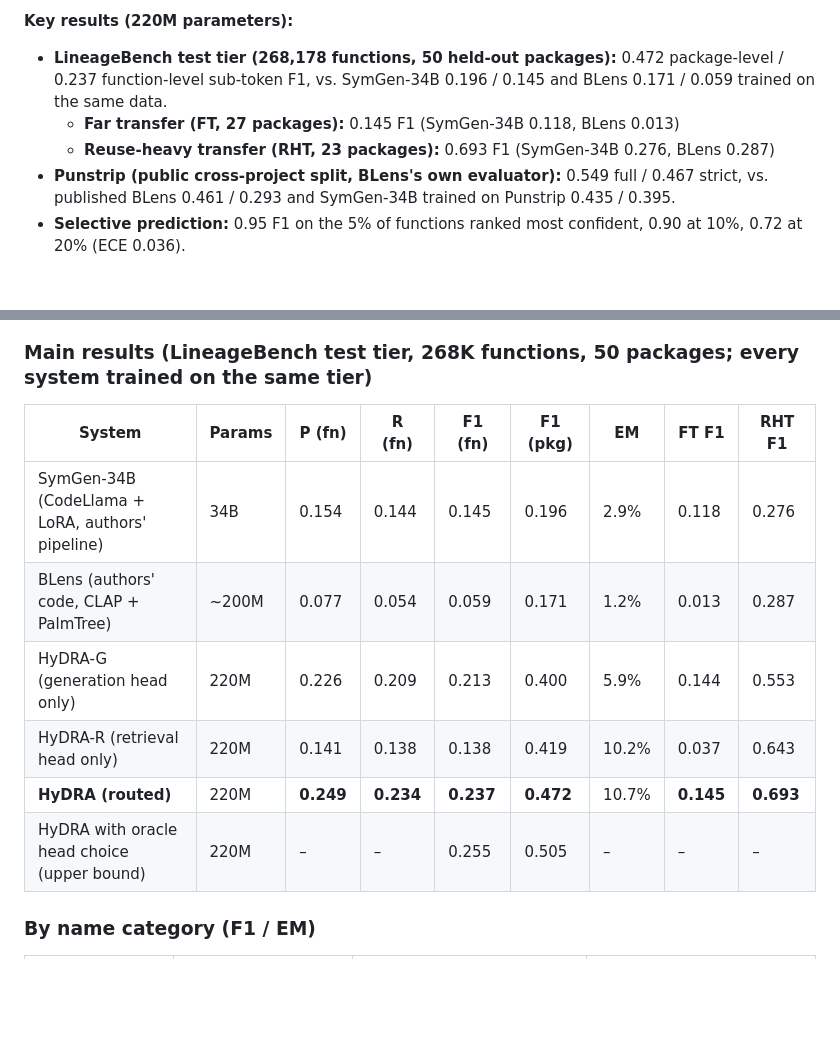
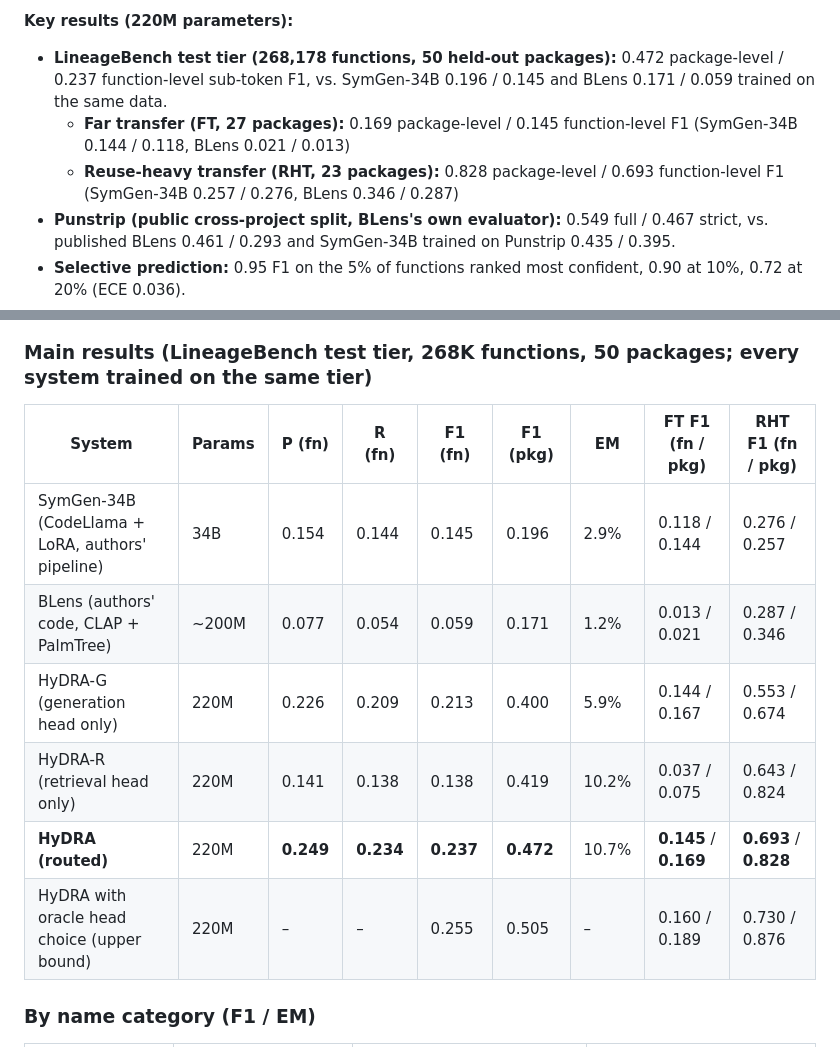
Before and after one commit to ananta-pradipta/stripped-binary-name-recovery, a Markdown page: README.md, 2 parts joined by grey strips. GitHub-like rendering; blank space fills up the shorter version.

Commit message:
README: FT/RHT F1 at function and package level

```diff
--- a/README.md
+++ b/README.md
@@ -17,8 +17,8 @@ Because published evaluations of this task leak (on a 300K-function corpus split
 
 **Key results (220M parameters):**
 - **LineageBench test tier (268,178 functions, 50 held-out packages):** 0.472 package-level / 0.237 function-level sub-token F1, vs. SymGen-34B 0.196 / 0.145 and BLens 0.171 / 0.059 trained on the same data.
-  - **Far transfer (FT, 27 packages):** 0.145 F1 (SymGen-34B 0.118, BLens 0.013)
-  - **Reuse-heavy transfer (RHT, 23 packages):** 0.693 F1 (SymGen-34B 0.276, BLens 0.287)
+  - **Far transfer (FT, 27 packages):** 0.169 package-level / 0.145 function-level F1 (SymGen-34B 0.144 / 0.118, BLens 0.021 / 0.013)
+  - **Reuse-heavy transfer (RHT, 23 packages):** 0.828 package-level / 0.693 function-level F1 (SymGen-34B 0.257 / 0.276, BLens 0.346 / 0.287)
 - **Punstrip (public cross-project split, BLens's own evaluator):** 0.549 full / 0.467 strict, vs. published BLens 0.461 / 0.293 and SymGen-34B trained on Punstrip 0.435 / 0.395.
 - **Selective prediction:** 0.95 F1 on the 5% of functions ranked most confident, 0.90 at 10%, 0.72 at 20% (ECE 0.036).
 - **Efficiency:** 155x fewer parameters and ~95x faster per-function inference than the 34B baseline; 6.5 h fine-tuning on one A100-40GB.
@@ -187,14 +187,14 @@ means of the per-package means (two packages hold 44% of the test functions, so
 
 ### Main results (LineageBench test tier, 268K functions, 50 packages; every system trained on the same tier)
 
-| System | Params | P (fn) | R (fn) | F1 (fn) | F1 (pkg) | EM | FT F1 | RHT F1 |
+| System | Params | P (fn) | R (fn) | F1 (fn) | F1 (pkg) | EM | FT F1 (fn / pkg) | RHT F1 (fn / pkg) |
 |---|---|---|---|---|---|---|---|---|
-| SymGen-34B (CodeLlama + LoRA, authors' pipeline) | 34B | 0.154 | 0.144 | 0.145 | 0.196 | 2.9% | 0.118 | 0.276 |
-| BLens (authors' code, CLAP + PalmTree) | ~200M | 0.077 | 0.054 | 0.059 | 0.171 | 1.2% | 0.013 | 0.287 |
-| HyDRA-G (generation head only) | 220M | 0.226 | 0.209 | 0.213 | 0.400 | 5.9% | 0.144 | 0.553 |
-| HyDRA-R (retrieval head only) | 220M | 0.141 | 0.138 | 0.138 | 0.419 | 10.2% | 0.037 | 0.643 |
-| **HyDRA (routed)** | 220M | **0.249** | **0.234** | **0.237** | **0.472** | 10.7% | **0.145** | **0.693** |
-| HyDRA with oracle head choice (upper bound) | 220M | – | – | 0.255 | 0.505 | – | – | – |
+| SymGen-34B (CodeLlama + LoRA, authors' pipeline) | 34B | 0.154 | 0.144 | 0.145 | 0.196 | 2.9% | 0.118 / 0.144 | 0.276 / 0.257 |
+| BLens (authors' code, CLAP + PalmTree) | ~200M | 0.077 | 0.054 | 0.059 | 0.171 | 1.2% | 0.013 / 0.021 | 0.287 / 0.346 |
+| HyDRA-G (generation head only) | 220M | 0.226 | 0.209 | 0.213 | 0.400 | 5.9% | 0.144 / 0.167 | 0.553 / 0.674 |
+| HyDRA-R (retrieval head only) | 220M | 0.141 | 0.138 | 0.138 | 0.419 | 10.2% | 0.037 / 0.075 | 0.643 / 0.824 |
+| **HyDRA (routed)** | 220M | **0.249** | **0.234** | **0.237** | **0.472** | 10.7% | **0.145** / **0.169** | **0.693** / **0.828** |
+| HyDRA with oracle head choice (upper bound) | 220M | – | – | 0.255 | 0.505 | – | 0.160 / 0.189 | 0.730 / 0.876 |
 
 ### By name category (F1 / EM)
 
```
